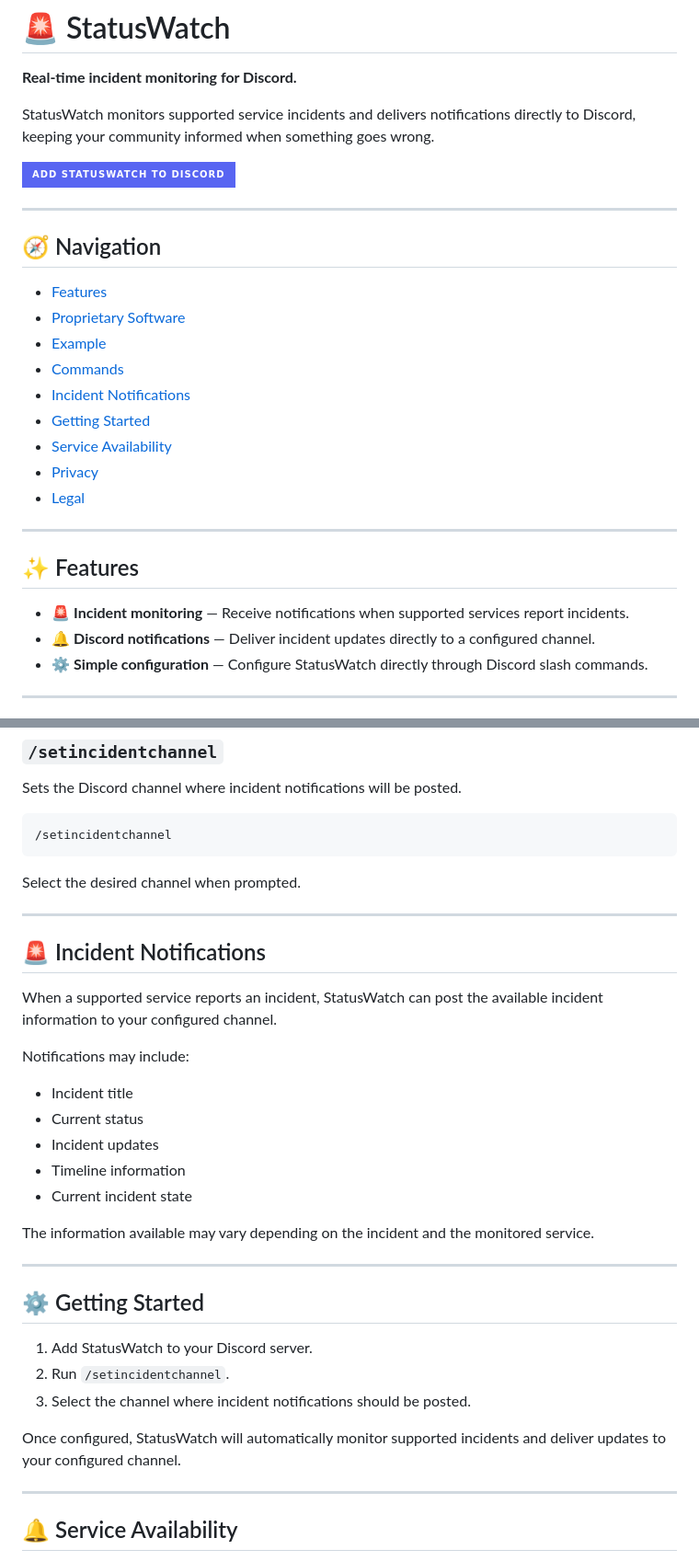
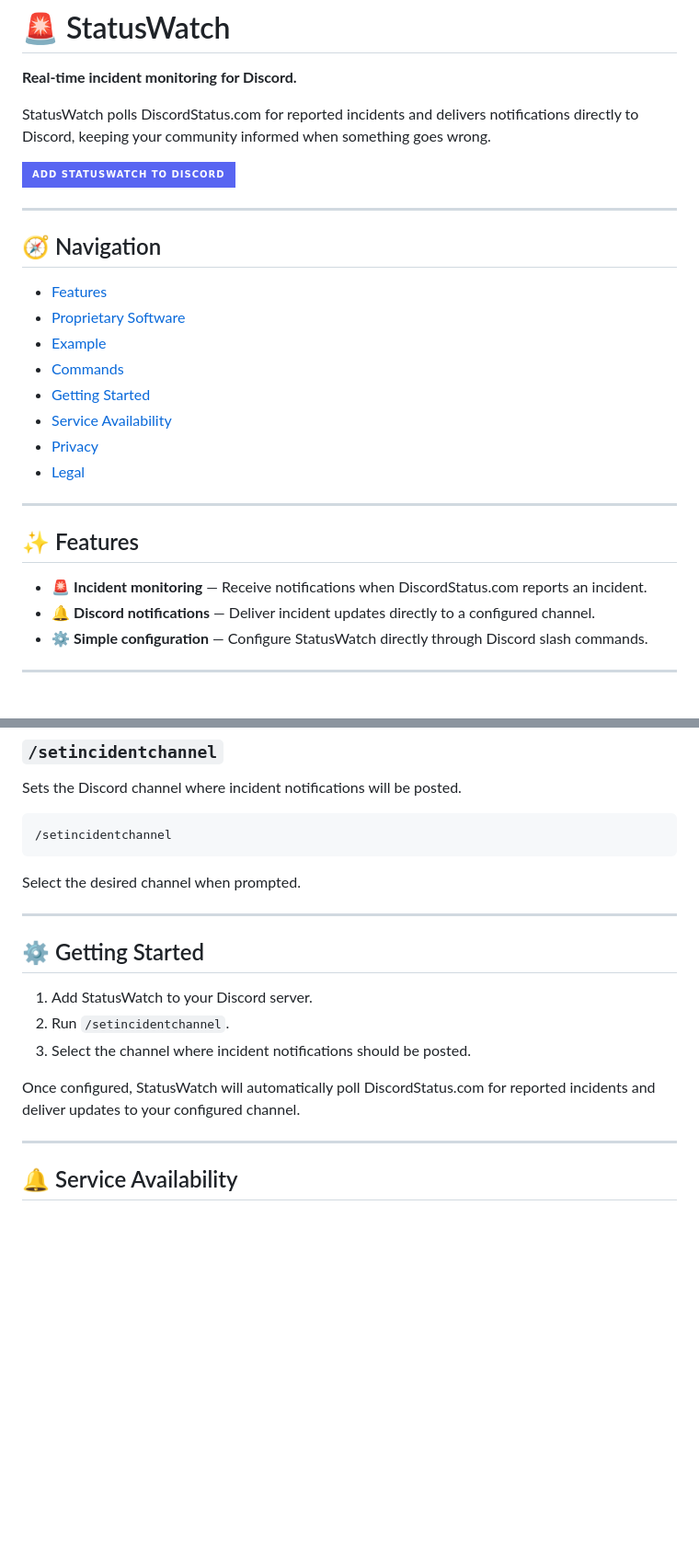
Before and after one commit to Tw1st3dR0d3nt/status-watch, a Markdown page: README.md, 2 parts joined by grey strips. Shown at 92% size. Drawn GitHub-style; badges without logos; blank space fills up the shorter version.

```diff
--- a/README.md
+++ b/README.md
@@ -2,7 +2,7 @@
 
 **Real-time incident monitoring for Discord.**
 
-StatusWatch monitors supported service incidents and delivers notifications directly to Discord, keeping your community informed when something goes wrong.
+StatusWatch polls DiscordStatus.com for reported incidents and delivers notifications directly to Discord, keeping your community informed when something goes wrong.
 
 [![Add StatusWatch to Discord](https://img.shields.io/badge/Add%20StatusWatch%20to%20Discord-5865F2?style=for-the-badge&logo=discord&logoColor=white)](https://discord.com/oauth2/authorize?client_id=1534996220710486229)
 
@@ -14,7 +14,6 @@ StatusWatch monitors supported service incidents and delivers notifications dire
 - [Proprietary Software](#-proprietary-software)
 - [Example](#-example)
 - [Commands](#-commands)
-- [Incident Notifications](#-incident-notifications)
 - [Getting Started](#getting-started)
 - [Service Availability](#-service-availability)
 - [Privacy](#-privacy)
@@ -24,7 +23,7 @@ StatusWatch monitors supported service incidents and delivers notifications dire
 
 ## ✨ Features
 
-- 🚨 **Incident monitoring** — Receive notifications when supported services report incidents.
+- 🚨 **Incident monitoring** — Receive notifications when DiscordStatus.com reports an incident.
 - 🔔 **Discord notifications** — Deliver incident updates directly to a configured channel.
 - ⚙️ **Simple configuration** — Configure StatusWatch directly through Discord slash commands.
 
@@ -60,22 +59,6 @@ Select the desired channel when prompted.
 
 ---
 
-## 🚨 Incident Notifications
-
-When a supported service reports an incident, StatusWatch can post the available incident information to your configured channel.
-
-Notifications may include:
-
-* Incident title
-* Current status
-* Incident updates
-* Timeline information
-* Current incident state
-
-The information available may vary depending on the incident and the monitored service.
-
----
-
 <a id="getting-started"></a>
 
 ## ⚙️ Getting Started
@@ -84,7 +67,7 @@ The information available may vary depending on the incident and the monitored s
 2. Run `/setincidentchannel`.
 3. Select the channel where incident notifications should be posted.
 
-Once configured, StatusWatch will automatically monitor supported incidents and deliver updates to your configured channel.
+Once configured, StatusWatch will automatically poll DiscordStatus.com for reported incidents and deliver updates to your configured channel.
 
 ---
 
```
